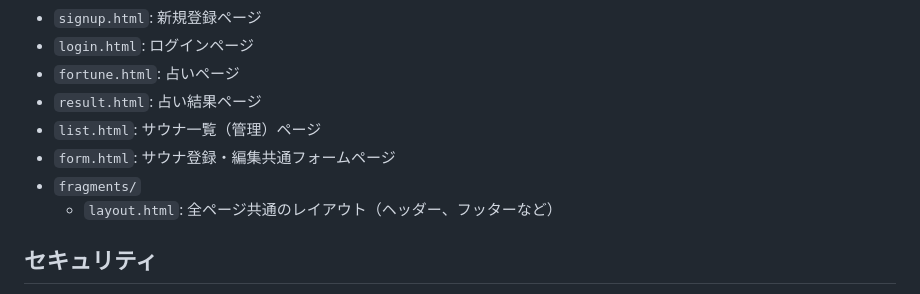
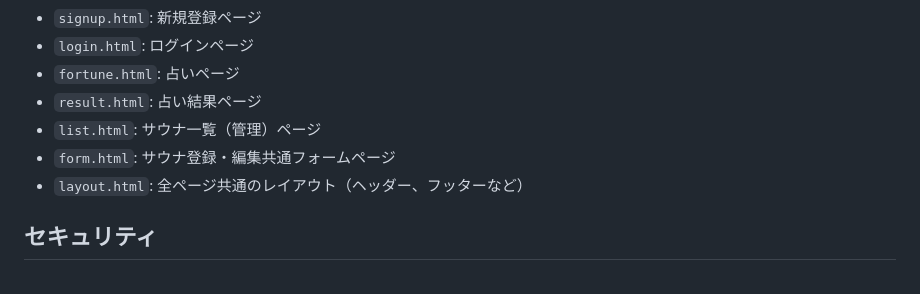
Before and after one commit to bata515/totonoi-compass, a Markdown page: README.md, the part around the change. Rendered like a GitHub page.

Commit message:
Update README.md
テンプレート構成部分を一部修正

```diff
--- a/README.md
+++ b/README.md
@@ -90,8 +90,7 @@ Thymeleafをビューとして使用するクラシカルなWebアプリケー
 - `result.html`: 占い結果ページ
 - `list.html`: サウナ一覧（管理）ページ
 - `form.html`: サウナ登録・編集共通フォームページ
-- `fragments/`
-  - `layout.html`: 全ページ共通のレイアウト（ヘッダー、フッターなど）
+- `layout.html`: 全ページ共通のレイアウト（ヘッダー、フッターなど）
 
 ## セキュリティ
 - Spring Securityのフォームベース認証を利用する。
```
